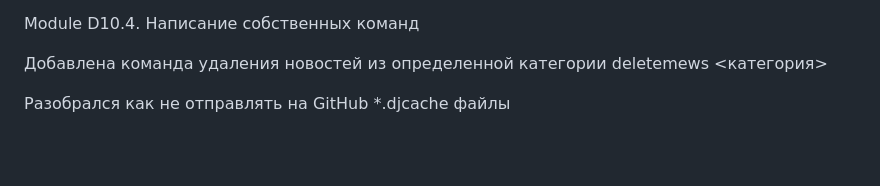
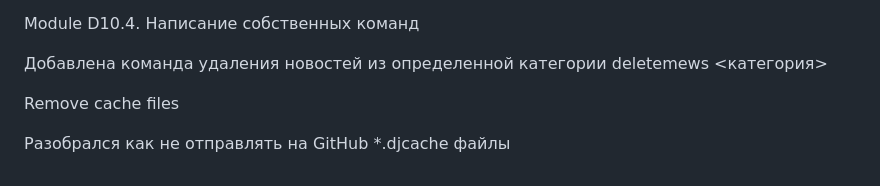
Before and after one commit to shagi80/SkillFactory_NewsPaper, a Markdown page: README.md, the part around the change. GitHub-like rendering; blank space fills up the shorter version.

```diff
--- a/README.md
+++ b/README.md
@@ -106,6 +106,6 @@ Module D10.4. Написание собственных команд
 deletemews <категория>
 
 
-
+Remove cache files
 
 Разобрался как не отправлять на GitHub *.djcache файлы
```
